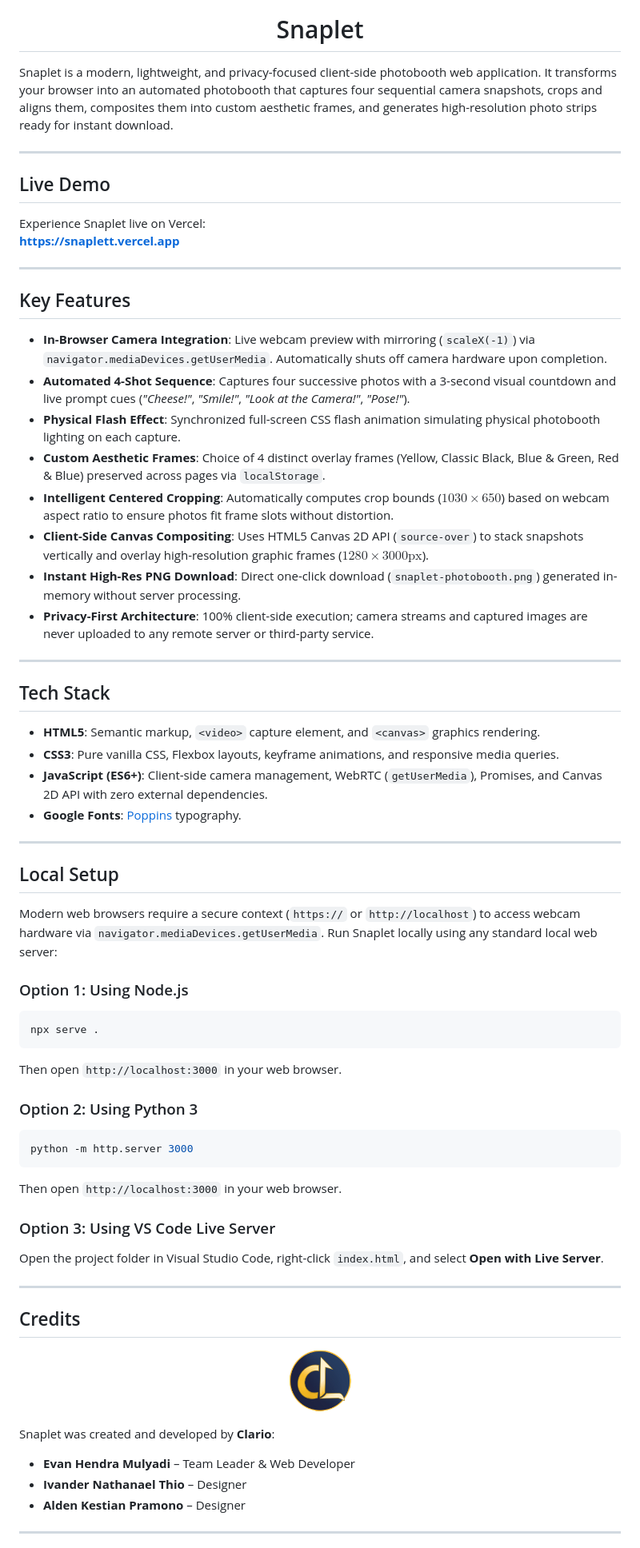
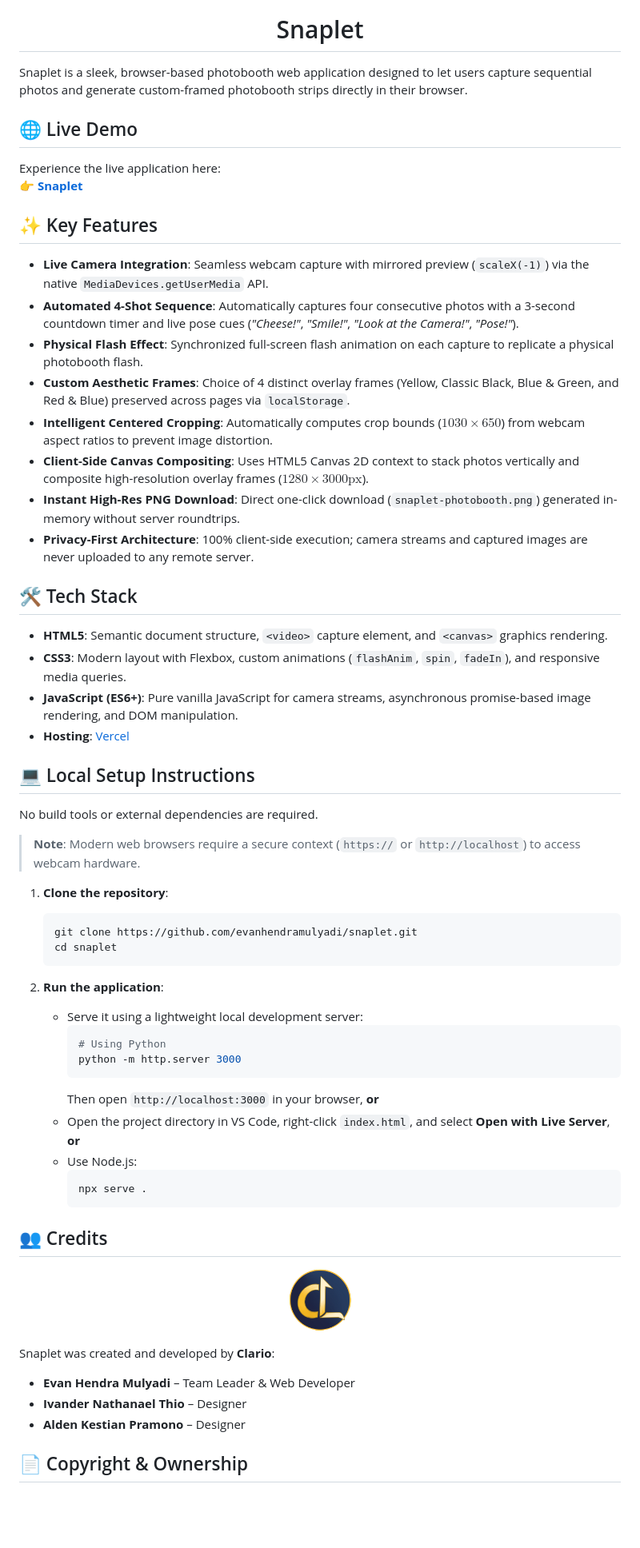
Before and after one commit to evanhendramulyadi/snaplet, a Markdown page: README.md, the part around one of its changes. Shown at 80% size. GitHub-like rendering; blank space fills up the shorter version.

Commit message:
Refactor README.md for improved clarity and consistency in project description, features, and setup instructions.

````diff
--- a/README.md
+++ b/README.md
@@ -4,61 +4,57 @@
 
 <h1 align="center">Snaplet</h1>
 
-Snaplet is a modern, lightweight, and privacy-focused client-side photobooth web application. It transforms your browser into an automated photobooth that captures four sequential camera snapshots, crops and aligns them, composites them into custom aesthetic frames, and generates high-resolution photo strips ready for instant download.
+Snaplet is a sleek, browser-based photobooth web application designed to let users capture sequential photos and generate custom-framed photobooth strips directly in their browser.
 
----
+## 🌐 Live Demo
 
-## Live Demo
+Experience the live application here:
+👉 **[Snaplet](https://snaplett.vercel.app/)**
 
-Experience Snaplet live on Vercel:
-**[https://snaplett.vercel.app](https://snaplett.vercel.app)**
+## ✨ Key Features
 
----
+- **Live Camera Integration**: Seamless webcam capture with mirrored preview (`scaleX(-1)`) via the native `MediaDevices.getUserMedia` API.
+- **Automated 4-Shot Sequence**: Automatically captures four consecutive photos with a 3-second countdown timer and live pose cues (*"Cheese!"*, *"Smile!"*, *"Look at the Camera!"*, *"Pose!"*).
+- **Physical Flash Effect**: Synchronized full-screen flash animation on each capture to replicate a physical photobooth flash.
+- **Custom Aesthetic Frames**: Choice of 4 distinct overlay frames (Yellow, Classic Black, Blue & Green, and Red & Blue) preserved across pages via `localStorage`.
+- **Intelligent Centered Cropping**: Automatically computes crop bounds ($1030 \times 650$) from webcam aspect ratios to prevent image distortion.
+- **Client-Side Canvas Compositing**: Uses HTML5 Canvas 2D context to stack photos vertically and composite high-resolution overlay frames ($1280 \times 3000\text{px}$).
+- **Instant High-Res PNG Download**: Direct one-click download (`snaplet-photobooth.png`) generated in-memory without server roundtrips.
+- **Privacy-First Architecture**: 100% client-side execution; camera streams and captured images are never uploaded to any remote server.
 
-## Key Features
+## 🛠️ Tech Stack
 
-- **In-Browser Camera Integration**: Live webcam preview with mirroring (`scaleX(-1)`) via `navigator.mediaDevices.getUserMedia`. Automatically shuts off camera hardware upon completion.
-- **Automated 4-Shot Sequence**: Captures four successive photos with a 3-second visual countdown and live prompt cues (*"Cheese!"*, *"Smile!"*, *"Look at the Camera!"*, *"Pose!"*).
-- **Physical Flash Effect**: Synchronized full-screen CSS flash animation simulating physical photobooth lighting on each capture.
-- **Custom Aesthetic Frames**: Choice of 4 distinct overlay frames (Yellow, Classic Black, Blue & Green, Red & Blue) preserved across pages via `localStorage`.
-- **Intelligent Centered Cropping**: Automatically computes crop bounds ($1030 \times 650$) based on webcam aspect ratio to ensure photos fit frame slots without distortion.
-- **Client-Side Canvas Compositing**: Uses HTML5 Canvas 2D API (`source-over`) to stack snapshots vertically and overlay high-resolution graphic frames ($1280 \times 3000\text{px}$).
-- **Instant High-Res PNG Download**: Direct one-click download (`snaplet-photobooth.png`) generated in-memory without server processing.
-- **Privacy-First Architecture**: 100% client-side execution; camera streams and captured images are never uploaded to any remote server or third-party service.
+- **HTML5**: Semantic document structure, `<video>` capture element, and `<canvas>` graphics rendering.
+- **CSS3**: Modern layout with Flexbox, custom animations (`flashAnim`, `spin`, `fadeIn`), and responsive media queries.
+- **JavaScript (ES6+)**: Pure vanilla JavaScript for camera streams, asynchronous promise-based image rendering, and DOM manipulation.
+- **Hosting**: [Vercel](https://vercel.com)
 
----
+## 💻 Local Setup Instructions
 
-## Tech Stack
+No build tools or external dependencies are required.
 
-- **HTML5**: Semantic markup, `<video>` capture element, and `<canvas>` graphics rendering.
-- **CSS3**: Pure vanilla CSS, Flexbox layouts, keyframe animations, and responsive media queries.
-- **JavaScript (ES6+)**: Client-side camera management, WebRTC (`getUserMedia`), Promises, and Canvas 2D API with zero external dependencies.
-- **Google Fonts**: [Poppins](https://fonts.google.com/specimen/Poppins) typography.
+> **Note**: Modern web browsers require a secure context (`https://` or `http://localhost`) to access webcam hardware.
 
----
+1. **Clone the repository**:
+   ```bash
+   git clone https://github.com/evanhendramulyadi/snaplet.git
+   cd snaplet
+   ```
 
-## Local Setup
+2. **Run the application**:
+   - Serve it using a lightweight local development server:
+     ```bash
+     # Using Python
+     python -m http.server 3000
+     ```
+     Then open `http://localhost:3000` in your browser, **or**
+   - Open the project directory in VS Code, right-click `index.html`, and select **Open with Live Server**, **or**
+   - Use Node.js:
+     ```bash
+     npx serve .
+     ```
 
-Modern web browsers require a secure context (`https://` or `http://localhost`) to access webcam hardware via `navigator.mediaDevices.getUserMedia`. Run Snaplet locally using any standard local web server:
-
-### Option 1: Using Node.js
-```bash
-npx serve .
-```
-Then open `http://localhost:3000` in your web browser.
-
-### Option 2: Using Python 3
-```bash
-python -m http.server 3000
-```
-Then open `http://localhost:3000` in your web browser.
-
-### Option 3: Using VS Code Live Server
-Open the project folder in Visual Studio Code, right-click `index.html`, and select **Open with Live Server**.
-
----
-
-## Credits
+## 👥 Credits
 
 <p align="center">
   <img src="img/logo-clario.png" alt="Clario Logo" width="80">
@@ -69,5 +65,5 @@ Snaplet was created and developed by **Clario**:
 - **Ivander Nathanael Thio** – Designer
 - **Alden Kestian Pramono** – Designer
 
----
+## 📄 Copyright & Ownership
 
````
Also changed, not shown: other parts of README.md (+3 -5 lines).
